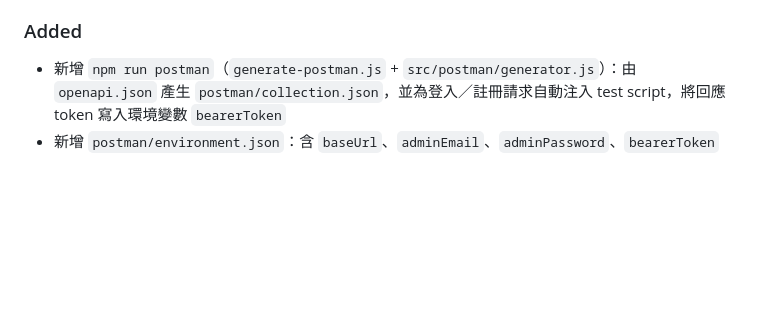
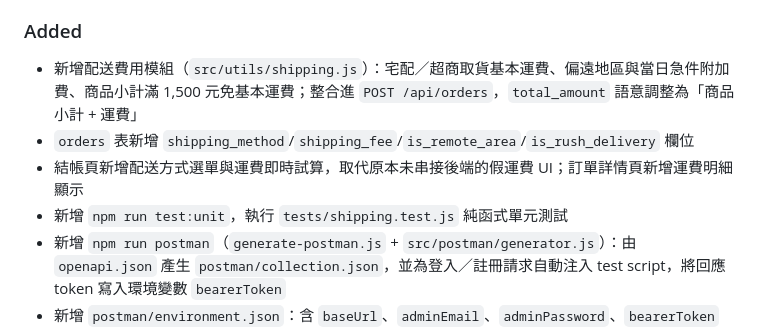
Before and after one commit to wilsontt/2026-ai-adv-homework-03, a Markdown page: docs/CHANGELOG.md, the part around the change. GitHub-like rendering; blank space fills up the shorter version.

```diff
--- a/docs/CHANGELOG.md
+++ b/docs/CHANGELOG.md
@@ -11,6 +11,10 @@
 - **行為微調**：購物車 `quantity` 驗證改用 `z.union([z.number(), z.string().regex(/^\d+$/)])`，明確拒絕 boolean（如 `true`）與科學記號字串（如 `"1e2"`），修正原 `z.coerce.number()` 過於寬鬆意外將其轉換為合法數字的問題
 
 ### Added
+- 新增配送費用模組（`src/utils/shipping.js`）：宅配／超商取貨基本運費、偏遠地區與當日急件附加費、商品小計滿 1,500 元免基本運費；整合進 `POST /api/orders`，`total_amount` 語意調整為「商品小計 + 運費」
+- `orders` 表新增 `shipping_method`/`shipping_fee`/`is_remote_area`/`is_rush_delivery` 欄位
+- 結帳頁新增配送方式選單與運費即時試算，取代原本未串接後端的假運費 UI；訂單詳情頁新增運費明細顯示
+- 新增 `npm run test:unit`，執行 `tests/shipping.test.js` 純函式單元測試
 - 新增 `npm run postman`（`generate-postman.js` + `src/postman/generator.js`）：由 `openapi.json` 產生 `postman/collection.json`，並為登入／註冊請求自動注入 test script，將回應 token 寫入環境變數 `bearerToken`
 - 新增 `postman/environment.json`：含 `baseUrl`、`adminEmail`、`adminPassword`、`bearerToken` 四個變數，供匯入 Postman 直接測試 API
 - 新增 `GET /openapi.json`（回傳 OpenAPI document）與 `GET /api-docs` Swagger UI 瀏覽頁
```
Also changed, not shown: docs/ARCHITECTURE.md (+11 -5 lines), docs/FEATURES.md (+12 -4 lines).
